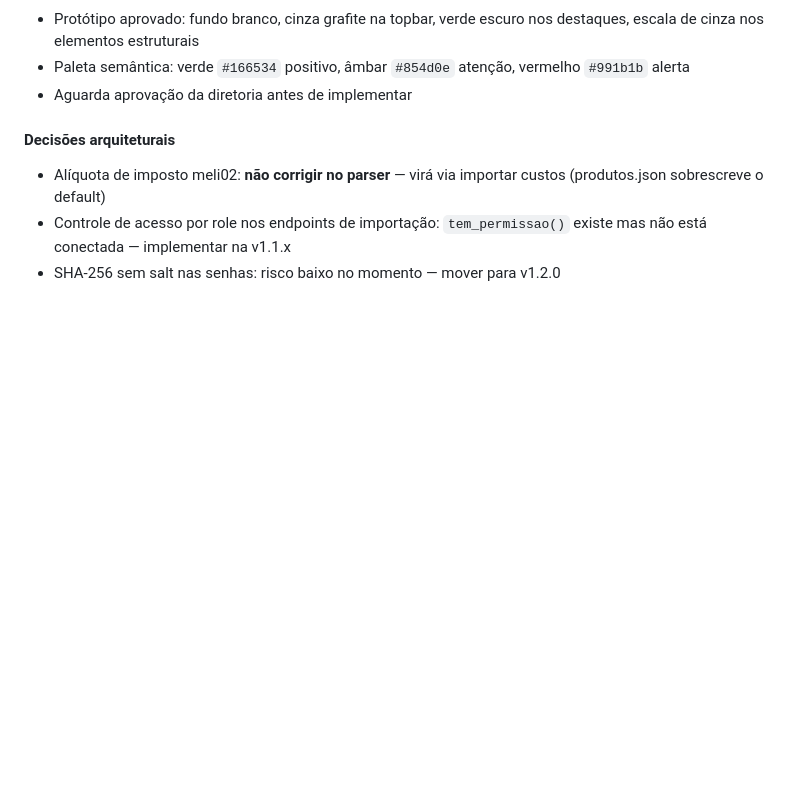
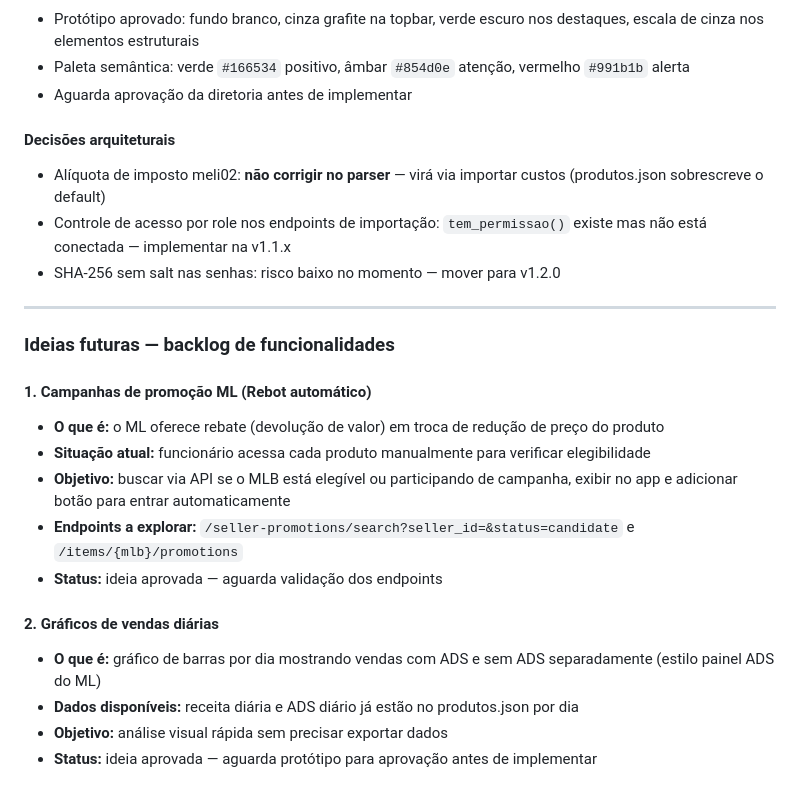
Before and after one commit to Felipe-Mfranca/-mzcell-rentabilidade-, a Markdown page: CLAUDE.md, the part around the change. Rendered like a GitHub page; blank space fills up the shorter version.

Commit message:
docs: adicionar backlog de funcionalidades futuras

```diff
--- a/CLAUDE.md
+++ b/CLAUDE.md
@@ -193,3 +193,20 @@ npx electron .
 - Alíquota de imposto meli02: **não corrigir no parser** — virá via importar custos (produtos.json sobrescreve o default)
 - Controle de acesso por role nos endpoints de importação: `tem_permissao()` existe mas não está conectada — implementar na v1.1.x
 - SHA-256 sem salt nas senhas: risco baixo no momento — mover para v1.2.0
+
+---
+
+### Ideias futuras — backlog de funcionalidades
+
+#### 1. Campanhas de promoção ML (Rebot automático)
+- **O que é:** o ML oferece rebate (devolução de valor) em troca de redução de preço do produto
+- **Situação atual:** funcionário acessa cada produto manualmente para verificar elegibilidade
+- **Objetivo:** buscar via API se o MLB está elegível ou participando de campanha, exibir no app e adicionar botão para entrar automaticamente
+- **Endpoints a explorar:** `/seller-promotions/search?seller_id=&status=candidate` e `/items/{mlb}/promotions`
+- **Status:** ideia aprovada — aguarda validação dos endpoints
+
+#### 2. Gráficos de vendas diárias
+- **O que é:** gráfico de barras por dia mostrando vendas com ADS e sem ADS separadamente (estilo painel ADS do ML)
+- **Dados disponíveis:** receita diária e ADS diário já estão no produtos.json por dia
+- **Objetivo:** análise visual rápida sem precisar exportar dados
+- **Status:** ideia aprovada — aguarda protótipo para aprovação antes de implementar
```
